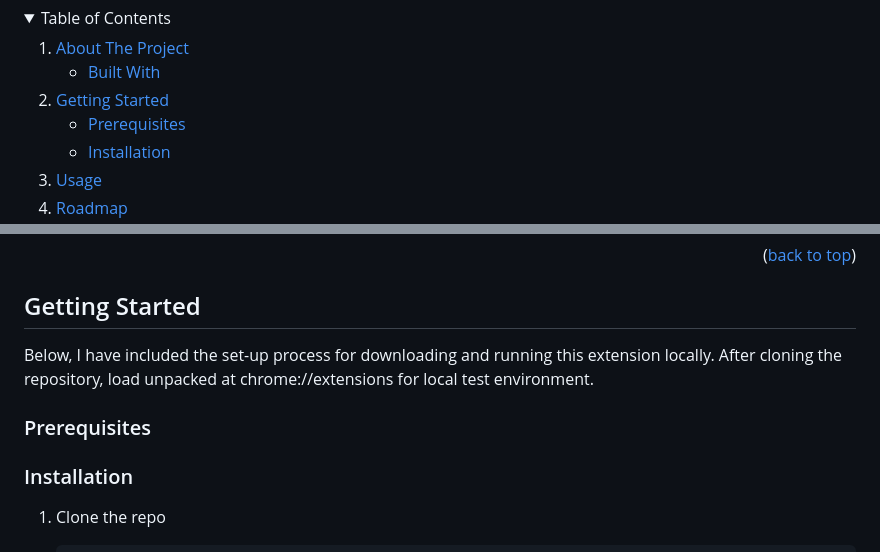
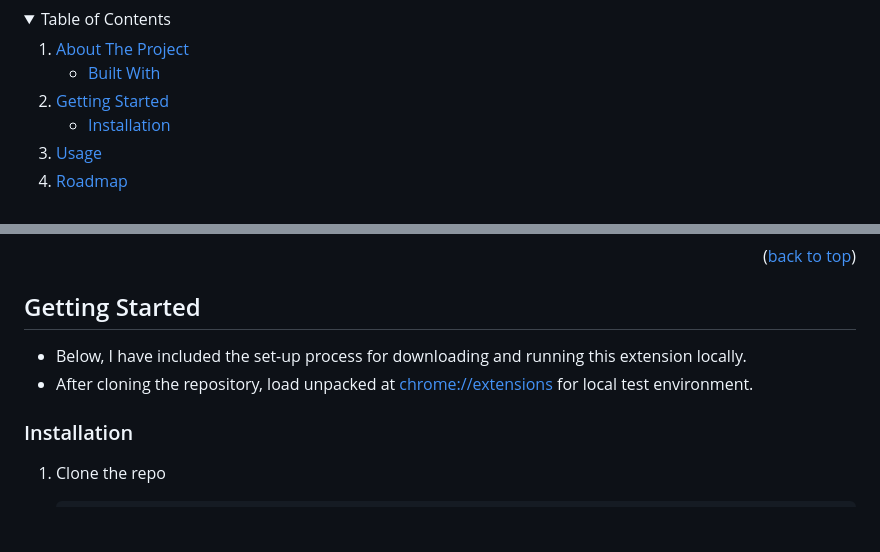
Before and after one commit to Shivamkak19/Spotify-BPMBuddy, a Markdown page: README.md, 2 parts joined by grey strips. Drawn GitHub-style; folded sections open; blank space fills up the shorter version.

```diff
--- a/README.md
+++ b/README.md
@@ -50,7 +50,6 @@ The Spotify BPM Buddy Chrome Extension is the perfect tool to bring your jam ses
     <li>
       <a href="#getting-started">Getting Started</a>
       <ul>
-        <li><a href="#prerequisites">Prerequisites</a></li>
         <li><a href="#installation">Installation</a></li>
       </ul>
     </li>
@@ -86,9 +85,8 @@ The Spotify BPM Buddy Chrome Extension is the perfect tool to bring your jam ses
 <!-- GETTING STARTED -->
 ## Getting Started
 
-Below, I have included the set-up process for downloading and running this extension locally. After cloning the repository, load unpacked at chrome://extensions for local test environment.
-
-### Prerequisites
+* Below, I have included the set-up process for downloading and running this extension locally.
+* After cloning the repository, load unpacked at [chrome://extensions](chrome://extensions) for local test environment.
 
 <!-- To run this project, you must download the latest version of the npm package manager.
 
```
Also changed, not shown: other parts of README.md (+5 -2 lines).
